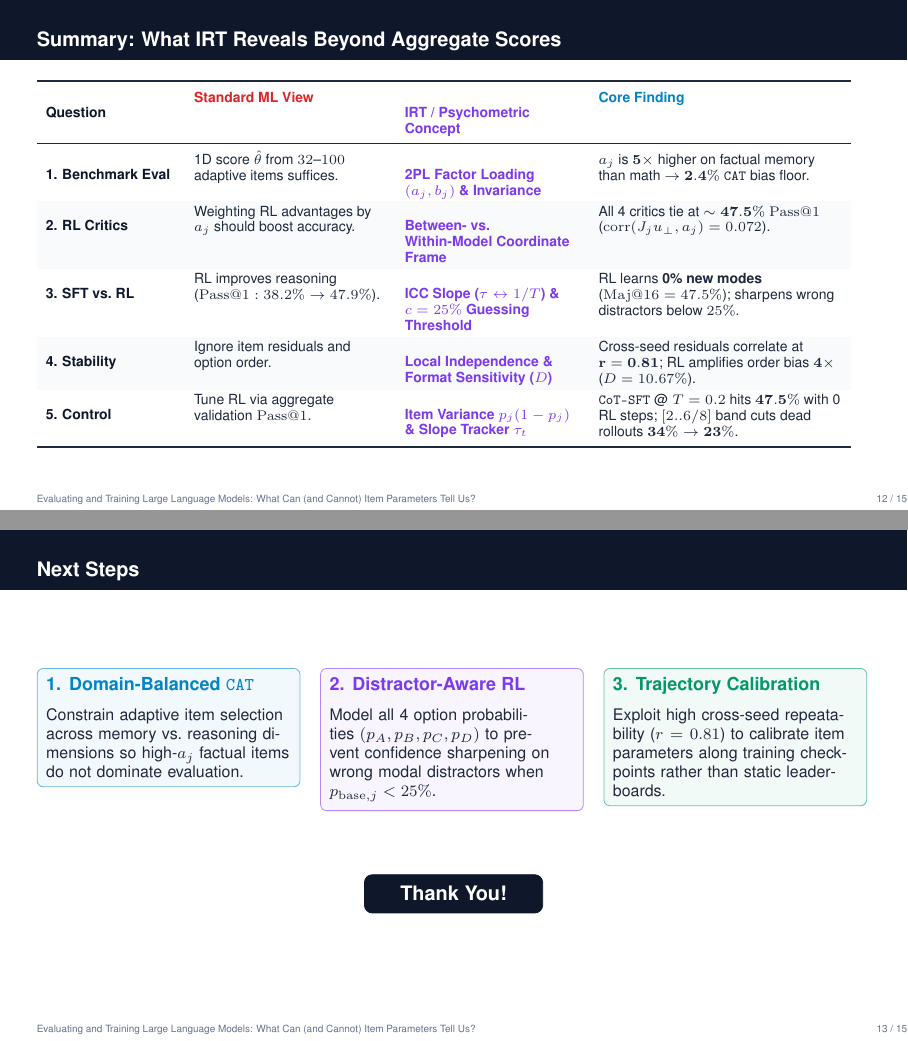
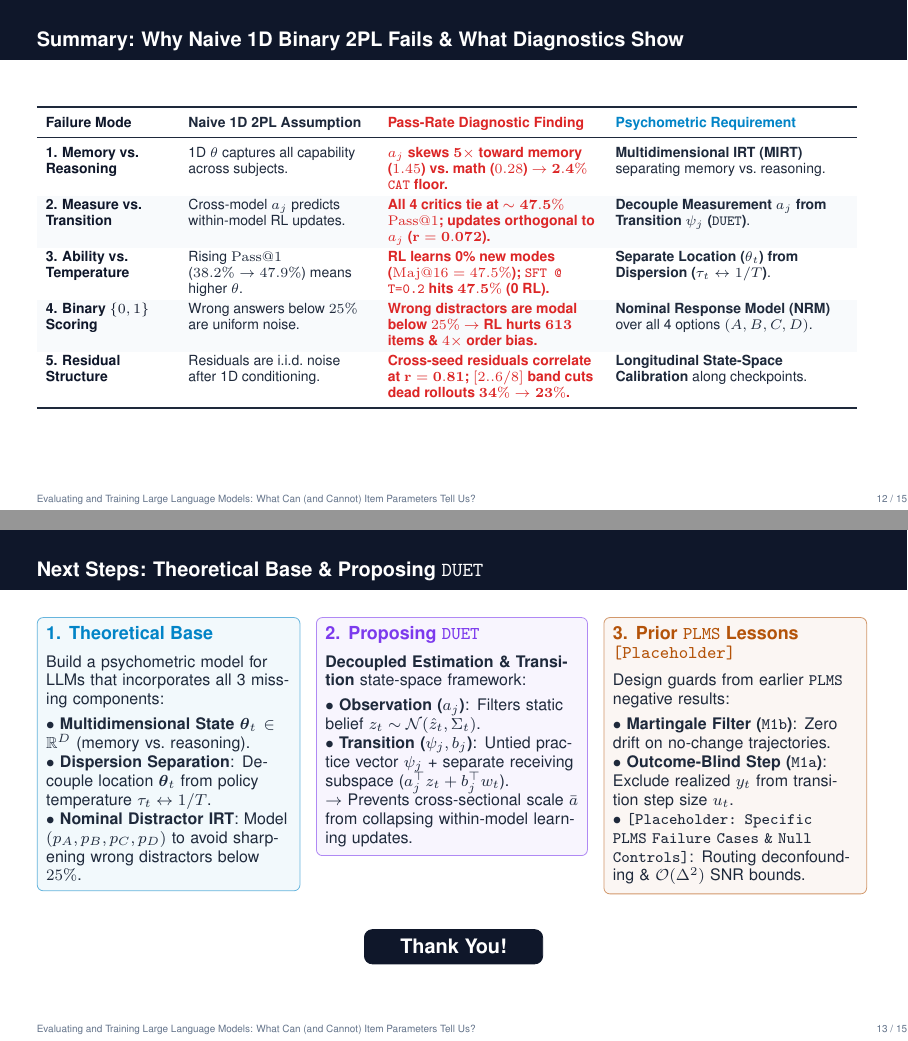
Before and after one commit to alhazar43/surrogates, LaTeX slides (gemini/slides_oct26/oct26_talk.tex): pages 12 and 13 of 15, joined at a grey line. Compiled offline with pdfLaTeX.

Commit message:
Reframe Oct 26 slides around Pass-Rate Analysis under an IRT Perspective, Naive 1D 2PL failure modes, and DUET + PLMS next steps

```diff
--- a/gemini/slides_oct26/oct26_talk.tex
+++ b/gemini/slides_oct26/oct26_talk.tex
@@ -344,3 +345,4 @@
       }
       \vspace{2mm}
       \card{RedGRPO}{
+        \textbf{\color{RedGRPO}2. Why Binary $\{0,1\}$ Scoring Fails Below $25\%$}\\
@@ -416,71 +416,80 @@
 % ==============================================================================
 % SLIDE 12: SUMMARY TABLE
 % ==============================================================================
-\begin{frame}{Summary: What IRT Reveals Beyond Aggregate Scores}
+\begin{frame}{Summary: Why Naive 1D Binary 2PL Fails \& What Diagnostics Show}
   \vspace{-0.5mm}
-  \renewcommand{\arraystretch}{1.32}
+  \renewcommand{\arraystretch}{1.26}
   \setlength{\tabcolsep}{4.5pt}
   \scriptsize
-  \begin{tabular}{>{\raggedright\arraybackslash\bfseries\color{NavyHeader}}p{2.3cm} >{\raggedright\arraybackslash}p{3.4cm} >{\raggedright\arraybackslash\color{PurpleIRT}\bfseries}p{3.1cm} >{\raggedright\arraybackslash}p{4.3cm}}
+  \begin{tabular}{>{\raggedright\arraybackslash\leavevmode\bfseries\color{NavyHeader}}p{2.2cm} >{\raggedright\arraybackslash}p{3.2cm} >{\raggedright\arraybackslash\leavevmode\color{RedGRPO}\bfseries}p{3.7cm} >{\raggedright\arraybackslash}p{4.1cm}}
     \toprule
-    \textbf{Question} & \textbf{\color{RedGRPO}Standard ML View} & \textbf{IRT / Psychometric Concept} & \textbf{\color{BlueSFT}Core Finding} \\
+    \textbf{Failure Mode} & \textbf{Naive 1D 2PL Assumption} & \textbf{Pass-Rate Diagnostic Finding} & \textbf{\color{BlueSFT}Psychometric Requirement} \\
     \midrule
-    1. Benchmark Eval &
-    1D score $\hat{\theta}$ from $32$--$100$ adaptive items suffices. &
-    2PL Factor Loading $(a_j, b_j)$ \& Invariance &
-    $a_j$ is $\mathbf{5\times}$ higher on factual memory than math $\rightarrow$ $\mathbf{2.4\%}$ \texttt{CAT} bias floor. \\
+    1. Memory vs.\ Reasoning &
+    1D $\theta$ captures all capability across subjects. &
+    $a_j$ skews $\mathbf{5\times}$ toward memory ($1.45$) vs.\ math ($0.28$) $\rightarrow$ $\mathbf{2.4\%}$ \texttt{CAT} floor. &
+    \textbf{Multidimensional IRT (MIRT)} separating memory vs.\ reasoning. \\
     \rowcolor{LightBg}
-    2. RL Critics &
-    Weighting RL advantages by $a_j$ should boost accuracy. &
-    Between- vs.\ Within-Model Coordinate Frame &
-    All 4 critics tie at $\mathbf{\sim 47.5\%}$ $\mathrm{Pass@1}$ ($\mathrm{corr}(J_j u_\perp, a_j)=0.072$). \\
-    3. SFT vs.\ RL &
-    RL improves reasoning ($\mathrm{Pass@1}: 38.2\% \to 47.9\%$). &
-    ICC Slope ($\tau \leftrightarrow 1/T$) \& $c=25\%$ Guessing Threshold &
-    RL learns \textbf{0\% new modes} ($\mathrm{Maj@16}=47.5\%$); sharpens wrong distractors below $25\%$. \\
+    2. Measure vs.\ Transition &
+    Cross-model $a_j$ predicts within-model RL updates. &
+    All 4 critics tie at $\mathbf{\sim 47.5\%}$ $\mathrm{Pass@1}$; updates orthogonal to $a_j$ ($\mathbf{r=0.072}$). &
+    \textbf{Decouple Measurement $a_j$ from Transition $\psi_j$ (\texttt{DUET})}. \\
+    3. Ability vs.\ Temperature &
+    Rising $\mathrm{Pass@1}$ ($38.2\% \to 47.9\%$) means higher $\theta$. &
+    RL learns \textbf{0\% new modes} ($\mathrm{Maj@16}=47.5\%$); \texttt{SFT @ T=0.2} hits $\mathbf{47.5\%}$ (0 RL). &
+    \textbf{Separate Location ($\theta_t$) from Dispersion ($\tau_t \leftrightarrow 1/T$)}. \\
     \rowcolor{LightBg}
-    4. Stability &
-    Ignore item residuals and option order. &
-    Local Independence \& Format Sensitivity ($D$) &
-    Cross-seed residuals correlate at $\mathbf{r=0.81}$; RL amplifies order bias $\mathbf{4\times}$ ($D=10.67\%$). \\
-    5. Control &
-    Tune RL via aggregate validation $\mathrm{Pass@1}$. &
-    Item Variance $p_j(1-p_j)$ \& Slope Tracker $\tau_t$ &
-    \texttt{CoT-SFT} @ $T=0.2$ hits $\mathbf{47.5\%}$ with 0 RL steps; $[2..6/8]$ band cuts dead rollouts $\mathbf{34\%\to 23\%}$. \\
+    4. Binary $\{0,1\}$ Scoring &
+    Wrong answers below $25\%$ are uniform noise. &
+    Wrong distractors are modal below $25\%$ $\rightarrow$ RL hurts $\mathbf{613}$ items \& $4\times$ order bias. &
+    \textbf{Nominal Response Model (NRM)} over all 4 options $(A,B,C,D)$. \\
+    5. Residual Structure &
+    Residuals are i.i.d.\ noise after 1D conditioning. &
+    Cross-seed residuals correlate at $\mathbf{r=0.81}$; $[2..6/8]$ band cuts dead rollouts $\mathbf{34\%\to 23\%}$. &
+    \textbf{Longitudinal State-Space Calibration} along checkpoints. \\
     \bottomrule
   \end{tabular}
 \end{frame}
 
 % ==============================================================================
-% SLIDE 13: NEXT STEPS & THANK YOU
+% SLIDE 13: NEXT STEPS — THEORETICAL BASE & PROPOSING DUET
 % ==============================================================================
-\begin{frame}{Next Steps}
-  \vspace{2mm}
+\begin{frame}{Next Steps: Theoretical Base \& Proposing \texttt{DUET}}
+  \vspace{-1mm}
   \begin{columns}[T, onlytextwidth]
     \begin{column}{0.32\textwidth}
       \card{BlueSFT}{
-        \textbf{\color{BlueSFT}\small 1. Domain-Balanced \texttt{CAT}}\\[2mm]
-        Constrain adaptive item selection across memory vs.\ reasoning dimensions so high-$a_j$ factual items do not dominate evaluation.
+        \textbf{\color{BlueSFT}\small 1. Theoretical Base}\\[1.5mm]
+        Build a psychometric model for LLMs that incorporates all 3 missing components:\\[1mm]
+        $\bullet$ \textbf{Multidimensional State} $\boldsymbol{\theta}_t \in \mathbb{R}^D$ (memory vs.\ reasoning).\\
+        $\bullet$ \textbf{Dispersion Separation}: Decouple location $\boldsymbol{\theta}_t$ from policy temperature $\tau_t \leftrightarrow 1/T$.\\
+        $\bullet$ \textbf{Nominal Distractor IRT}: Model $(p_A, p_B, p_C, p_D)$ to avoid sharpening wrong distractors below $25\%$.
+      }
+    \end{column}
+    \begin{column}{0.33\textwidth}
+      \card{PurpleIRT}{
+        \textbf{\color{PurpleIRT}\small 2. Proposing \texttt{DUET}}\\[1.5mm]
+        \textbf{Decoupled Estimation \& Transition} state-space framework:\\[1mm]
+        $\bullet$ \textbf{Observation ($a_j$)}: Filters static belief $z_t \sim \mathcal{N}(\hat{z}_t, \Sigma_t)$.\\
+        $\bullet$ \textbf{Transition ($\psi_j, b_j$)}: Untied practice vector $\psi_j$ + separate receiving subspace ($a_j^\top z_t + b_j^\top w_t$).\\
+        $\rightarrow$ Prevents cross-sectional scale $\bar{a}$ from collapsing within-model learning updates.
       }
     \end{column}
     \begin{column}{0.32\textwidth}
-      \card{PurpleIRT}{
-        \textbf{\color{PurpleIRT}\small 2. Distractor-Aware RL}\\[2mm]
-        Model all 4 option probabilities $(p_A, p_B, p_C, p_D)$ to prevent confidence sharpening on wrong modal distractors when $p_{\mathrm{base},j} < 25\%$.
-      }
-    \end{column}
-    \begin{column}{0.32\textwidth}
-      \card{GreenBase}{
-        \textbf{\color{GreenBase}\small 3. Trajectory Calibration}\\[2mm]
-        Exploit high cross-seed repeatability ($r = 0.81$) to calibrate item parameters along training checkpoints rather than static leaderboards.
+      \card{AmberIRT}{
+        \textbf{\color{AmberIRT}\small 3. Prior \texttt{PLMS} Lessons \texttt{[Placeholder]}}\\[1.5mm]
+        Design guards from earlier \texttt{PLMS} negative results:\\[1mm]
+        $\bullet$ \textbf{Martingale Filter (\texttt{M1b})}: Zero drift on no-change trajectories.\\
+        $\bullet$ \textbf{Outcome-Blind Step (\texttt{M1a})}: Exclude realized $y_t$ from transition step size $u_t$.\\
+        $\bullet$ \textbf{\texttt{[Placeholder: Specific PLMS Failure Cases \& Null Controls]}}: Routing deconfounding \& $\mathcal{O}(\Delta^2)$ SNR bounds.
       }
     \end{column}
   \end{columns}
 
-  \vspace{8mm}
+  \vspace{3mm}
   \begin{center}
     \begin{tikzpicture}
-      \node[draw=NavyHeader, fill=NavyHeader, text=white, rounded corners=4pt, inner xsep=18pt, inner ysep=6pt, font=\normalsize\bfseries]
+      \node[draw=NavyHeader, fill=NavyHeader, text=white, rounded corners=4pt, inner xsep=18pt, inner ysep=5pt, font=\normalsize\bfseries]
         {Thank You!};
     \end{tikzpicture}
   \end{center}
```
Also changed, not shown: gemini/slides_oct26/slide_pages/slide_01.png, gemini/slides_oct26/slide_pages/slide_04.png, gemini/slides_oct26/slide_pages/slide_08.png, gemini/slides_oct26/slide_pages/slide_09.png, gemini/slides_oct26/slide_pages/slide_12.png, gemini/slides_oct26/slide_pages/slide_13.png, gemini/slides_oct26/oct26_talk.tex (73 more changed lines), 3 other files.
